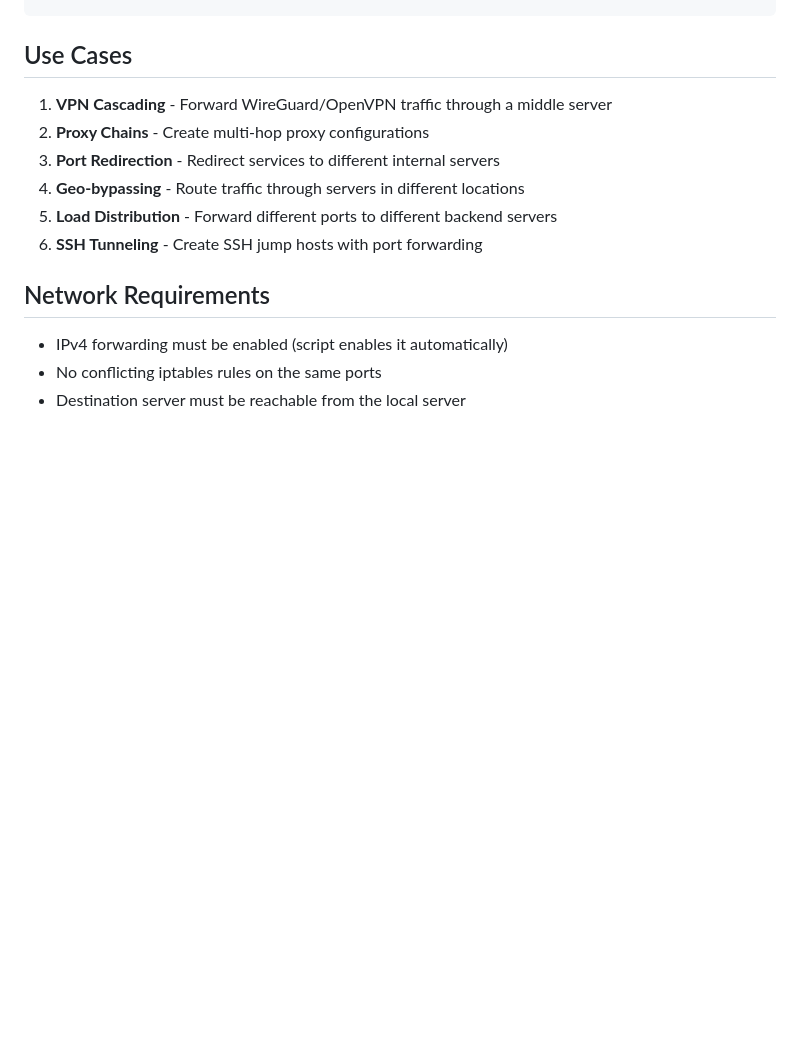
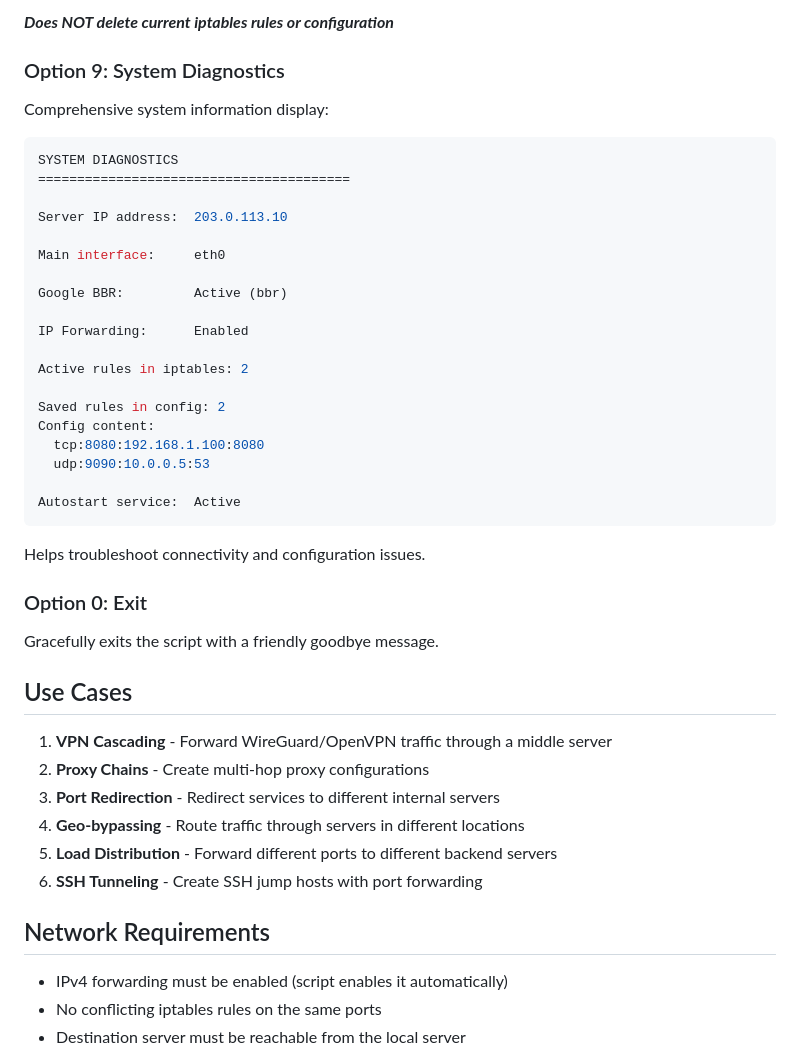
Before and after one commit to naum-mm/go-kaskad, a Markdown page: README.md, the part around one of its changes. Rendered like a GitHub page; blank space fills up the shorter version.

````diff
--- a/README.md
+++ b/README.md
@@ -119,3 +271,34 @@ gokaskad --help    # Show help message
+***Does NOT delete current iptables rules or configuration***
+
+### Option 9: System Diagnostics
+Comprehensive system information display:
+
+```bash
+SYSTEM DIAGNOSTICS
+========================================
+
+Server IP address:  203.0.113.10
+
+Main interface:     eth0
+
+Google BBR:         Active (bbr)
+
+IP Forwarding:      Enabled
+
+Active rules in iptables: 2
+
+Saved rules in config: 2
+Config content:
+  tcp:8080:192.168.1.100:8080
+  udp:9090:10.0.0.5:53
+
+Autostart service:  Active
+```
+Helps troubleshoot connectivity and configuration issues.
+
+### Option 0: Exit
+Gracefully exits the script with a friendly goodbye message.
+
 ## Use Cases
 
 1. **VPN Cascading** - Forward WireGuard/OpenVPN traffic through a middle server
````
Also changed, not shown: other parts of README.md (+152 -0 lines).
